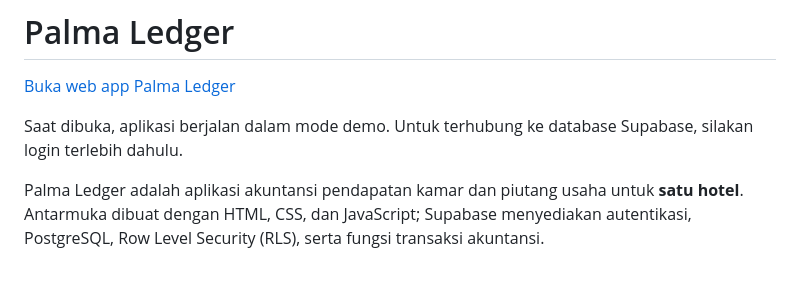
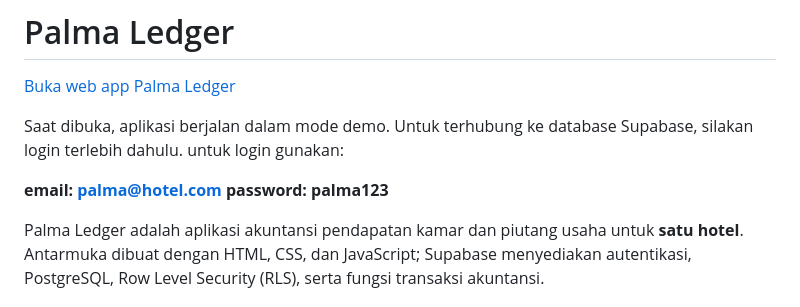
Before and after one commit to HazardkT/Palma, a Markdown page: README.md, the part around the change. Rendered like a GitHub page; blank space fills up the shorter version.

```diff
--- a/README.md
+++ b/README.md
@@ -3,6 +3,10 @@
 [Buka web app Palma Ledger](https://hazardkt.github.io/Palma/frontend/)
 
 Saat dibuka, aplikasi berjalan dalam mode demo. Untuk terhubung ke database Supabase, silakan login terlebih dahulu.
+untuk login gunakan:
+
+**email: palma@hotel.com**
+**password: palma123**
 
 Palma Ledger adalah aplikasi akuntansi pendapatan kamar dan piutang usaha untuk **satu hotel**. Antarmuka dibuat dengan HTML, CSS, dan JavaScript; Supabase menyediakan autentikasi, PostgreSQL, Row Level Security (RLS), serta fungsi transaksi akuntansi.
 
```
